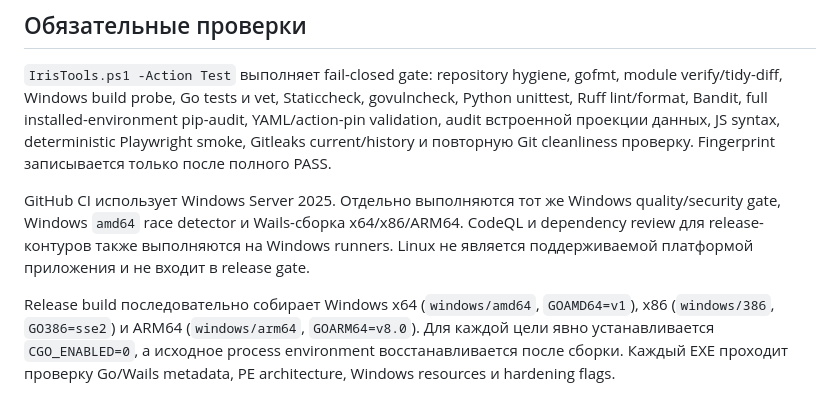
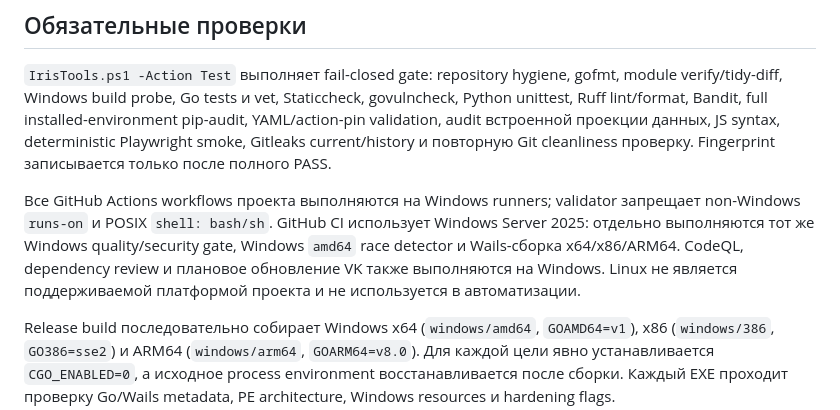
Before and after one commit to fsibatov/iris-online-database, a Markdown page: docs/BUILD.md, the part around the change. Rendered like a GitHub page.

Commit message:
docs: state Windows-only workflow policy

```diff
--- a/docs/BUILD.md
+++ b/docs/BUILD.md
@@ -38,7 +38,7 @@ Windows gate сам задаёт `PYTHONPATH` для `tools` и выносит `
 
 `IrisTools.ps1 -Action Test` выполняет fail-closed gate: repository hygiene, gofmt, module verify/tidy-diff, Windows build probe, Go tests и vet, Staticcheck, govulncheck, Python unittest, Ruff lint/format, Bandit, full installed-environment pip-audit, YAML/action-pin validation, audit встроенной проекции данных, JS syntax, deterministic Playwright smoke, Gitleaks current/history и повторную Git cleanliness проверку. Fingerprint записывается только после полного PASS.
 
-GitHub CI использует Windows Server 2025. Отдельно выполняются тот же Windows quality/security gate, Windows `amd64` race detector и Wails-сборка x64/x86/ARM64. CodeQL и dependency review для release-контуров также выполняются на Windows runners. Linux не является поддерживаемой платформой приложения и не входит в release gate.
+Все GitHub Actions workflows проекта выполняются на Windows runners; validator запрещает non-Windows `runs-on` и POSIX `shell: bash/sh`. GitHub CI использует Windows Server 2025: отдельно выполняются тот же Windows quality/security gate, Windows `amd64` race detector и Wails-сборка x64/x86/ARM64. CodeQL, dependency review и плановое обновление VK также выполняются на Windows. Linux не является поддерживаемой платформой проекта и не используется в автоматизации.
 
 Release build последовательно собирает Windows x64 (`windows/amd64`, `GOAMD64=v1`), x86 (`windows/386`, `GO386=sse2`) и ARM64 (`windows/arm64`, `GOARM64=v8.0`). Для каждой цели явно устанавливается `CGO_ENABLED=0`, а исходное process environment восстанавливается после сборки. Каждый EXE проходит проверку Go/Wails metadata, PE architecture, Windows resources и hardening flags.
 
```
